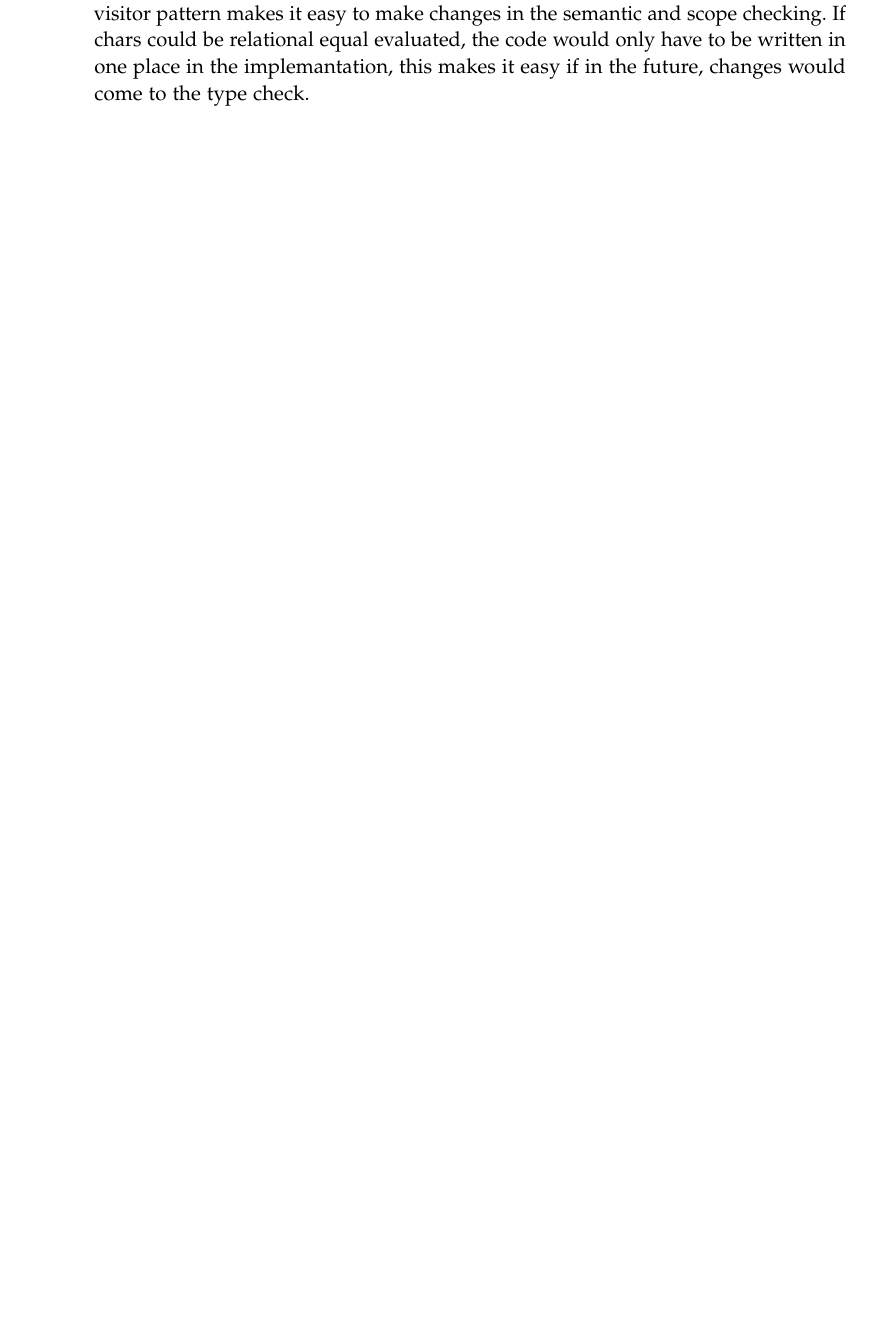
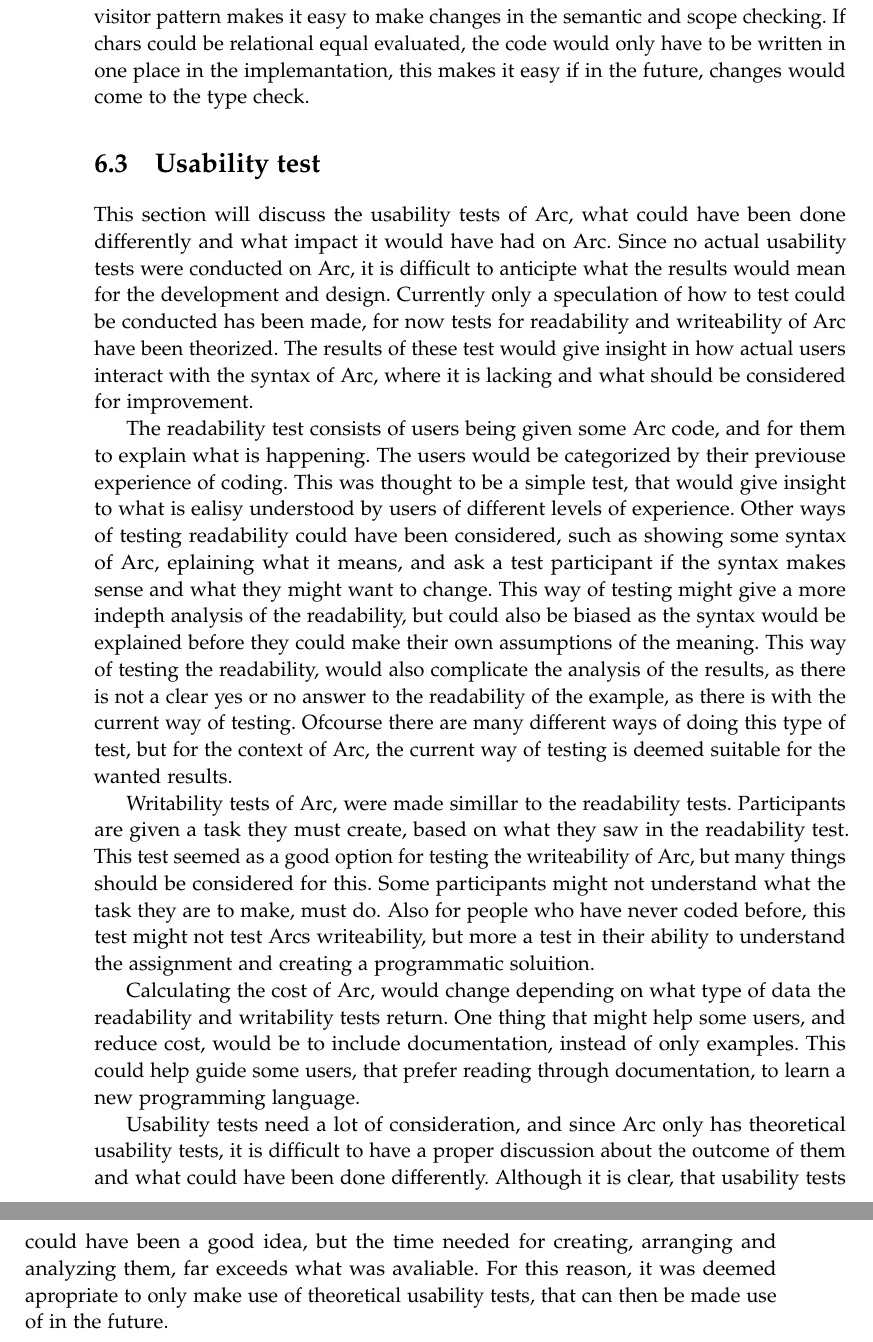
Before and after one commit to AAU-Dat/P4-Concurrent-Arduino, a LaTeX thesis (project-report/main.tex, which reads project-report/chapters/06 discussion/usability test.tex): part of page 68 of 79 before the commit and two parts of pages 68 and 69 of 81 after it, the two joined at a grey line, cut so that both start at the same text, the shorter picture padded with empty space. Compiled offline with pdfLaTeX.

Commit message:
Finished discussion of usability test, ready for review

```diff
--- /dev/null
+++ b/project-report/chapters/06 discussion/usability test.tex
@@ -0,0 +1,18 @@
+%we could have had a usability test
+%how would have the tests have helped us designing Arc
+%expected resuts could differ from actual results
+%time spent on analyzing results
+%Should more focus have been put on developing tests
+%
+
+\section{Usability test}
+This section will discuss the usability tests of Arc, what could have been done differently and what impact it would have had on Arc. Since no actual usability tests were conducted on Arc, it is difficult to anticipte what the results would mean for the development and design. Currently only a speculation of how to test could be conducted has been made, for now tests for readability and writeability of Arc have been theorized. The results of these test would give insight in how actual users interact with the syntax of Arc, where it is lacking and what should be considered for improvement.
+
+The readability test consists of users being given some Arc code, and for them to explain what is happening. The users would be categorized by their previouse experience of coding. This was thought to be a simple test, that would give insight to what is ealisy understood by users of different levels of experience. Other ways of testing readability could have been considered, such as showing some syntax of Arc, eplaining what it means, and ask a test participant if the syntax makes sense and what they might want to change. This way of testing might give a more indepth analysis of the readability, but could also be biased as the syntax would be explained before they could make their own assumptions of the meaning. This way of testing the readability, would also complicate the analysis of the results, as there is not a clear yes or no answer to the readability of the example, as there is with the current way of testing. Ofcourse there are many different ways of doing this type of test, but for the context of Arc, the current way of testing is deemed suitable for the wanted results.
+
+Writability tests of Arc, were made simillar to the readability tests. Participants are given a task they must create, based on what they saw in the readability test. This test seemed as a good option for testing the writeability of Arc, but many things should be considered for this. Some participants might not understand what the task they are to make, must do. Also for people who have never coded before, this test might not test Arcs writeability, but more a test in their ability to understand the assignment and creating a programmatic soluition.
+
+Calculating the cost of Arc, would change depending on what type of data the readability and writability tests return. One thing that might help some users, and reduce cost, would be to include documentation, instead of only examples. This could help guide some users, that prefer reading through documentation, to learn a new programming language.
+
+Usability tests need a lot of consideration, and since Arc only has theoretical usability tests, it is difficult to have a proper discussion about the outcome of them and what could have been done differently.
+Although it is clear, that usability tests could have been a good idea, but the time needed for creating, arranging and analyzing them, far exceeds what was avaliable. For this reason, it was deemed apropriate to only make use of theoretical usability tests, that can then be made use of in the future.
```
Also changed, not shown: project-report/chapters/06 discussion/06 discussion.tex (+1 -0 lines), project-report/chapters/06 discussion/language design - discussion.tex (+10 -3 lines), project-report/chapters/06 discussion/future works.tex (added).
